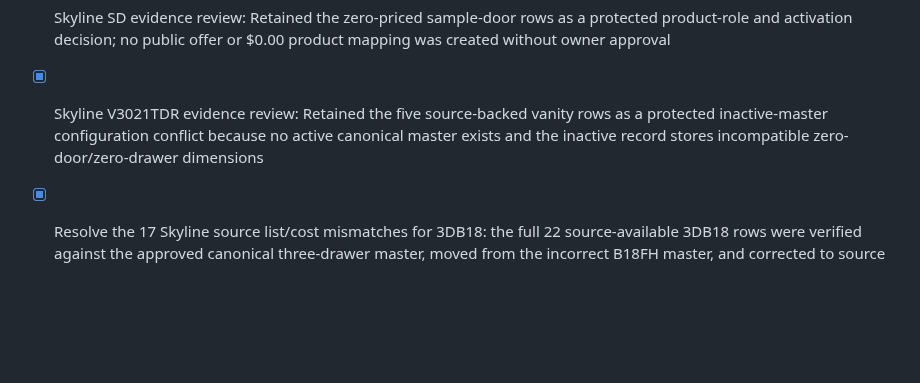
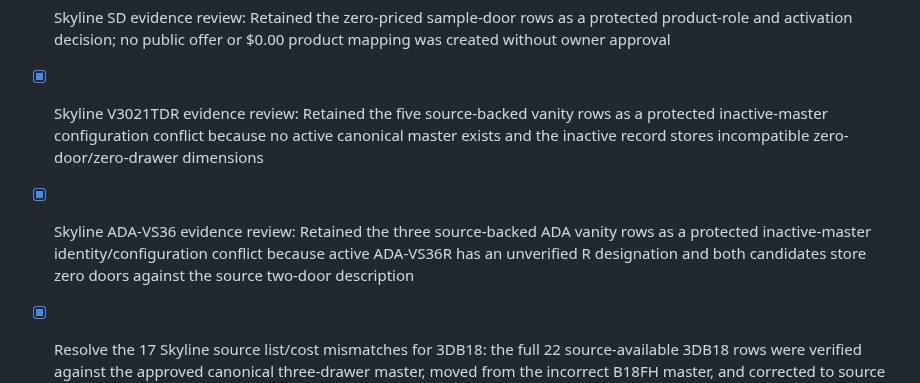
Before and after one commit to 7809tom-sys/cabinet-backend, a Markdown page: todo-alvsvcze.md, the part around the change. Drawn GitHub-style; blank space fills up the shorter version.

Commit message:
Checkpoint: Records the Skyline reconciliation state after read-only evidence reviews of SBF4242, zero-priced SD sample doors, V3021TDR, and ADA-VS36. Each remains protected: no active canonical mapping was conclusively established without a dimensional, master-designation, source-SKU, or face-configuration conflict. No catalog product, price, availability, door style, or cabinet status changed in this checkpoint; the project checklist now captures the exact reasons owner decisions are required.

```diff
--- a/todo-alvsvcze.md
+++ b/todo-alvsvcze.md
@@ -860,6 +860,7 @@
 - [x] Skyline SBF4242 evidence review: Retained the source corner-sink-front set as a protected identity/dimensional conflict because exact-code SBF4242 is inactive at 26.00 inches while active DCSF42 is 26.50 inches and already owns competing style mappings
 - [x] Skyline SD evidence review: Retained the zero-priced sample-door rows as a protected product-role and activation decision; no public offer or $0.00 product mapping was created without owner approval
 - [x] Skyline V3021TDR evidence review: Retained the five source-backed vanity rows as a protected inactive-master configuration conflict because no active canonical master exists and the inactive record stores incompatible zero-door/zero-drawer dimensions
+- [x] Skyline ADA-VS36 evidence review: Retained the three source-backed ADA vanity rows as a protected inactive-master identity/configuration conflict because active ADA-VS36R has an unverified R designation and both candidates store zero doors against the source two-door description
 - [x] Resolve the 17 Skyline source list/cost mismatches for 3DB18: the full 22 source-available 3DB18 rows were verified against the approved canonical three-drawer master, moved from the incorrect B18FH master, and corrected to source list/cost values without changing owner-confirmed Navy Blue cost
 - [x] Skyline 3VDB12 evidence review and correction: Verified the active VDB1221 master’s exact 12 × 34½ × 21 three-drawer configuration and existing source-priced GR connection, then added the guarded resolving `3VDB12` alias; the row is now aligned with no price or availability change
 - [x] Skyline 3VDB15 evidence review and correction: Verified the active VDB1521 master’s exact 15 × 34½ × 21 three-drawer configuration and existing source-priced GR connection, then added the guarded resolving `3VDB15` alias; the row is now aligned with no price or availability change
```
